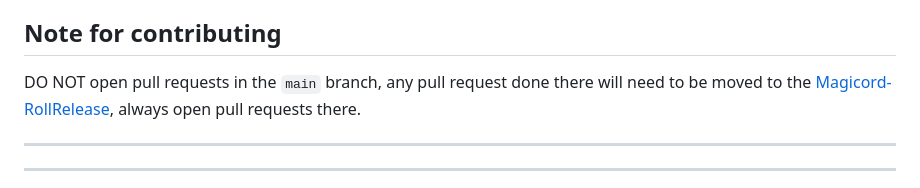
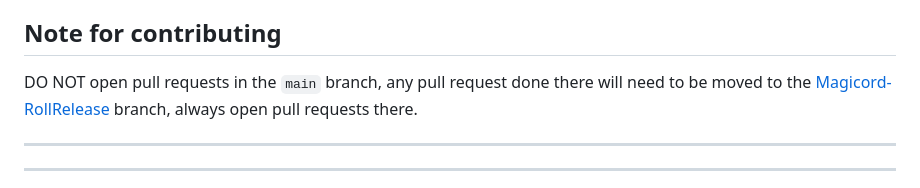
Before and after one commit to Bikoil/Magicord, a Markdown page: README.md, the part around the change. Rendered like a GitHub page.

Commit message:
Fixed a grammatical error

```diff
--- a/README.md
+++ b/README.md
@@ -62,7 +62,7 @@ __NOTE THAT MOST OF THESE FEATURES HAVE NOT BEEN IMPLEMENTED YET__
 :heart: Contributing is heavily apperciated in this project, as of right now, only 1 dev (me) is working on this project, so helping in any way possible is very appreciated, thanks! :heart:
 
 ## Note for contributing
-DO NOT open pull requests in the `main` branch, any pull request done there will need to be moved to the [Magicord-RollRelease](https://github.com/Bikoil/Magicord/tree/Magicord-RollRelease), always open pull requests there.
+DO NOT open pull requests in the `main` branch, any pull request done there will need to be moved to the [Magicord-RollRelease](https://github.com/Bikoil/Magicord/tree/Magicord-RollRelease) branch, always open pull requests there.
 
 ***
 ***
```
